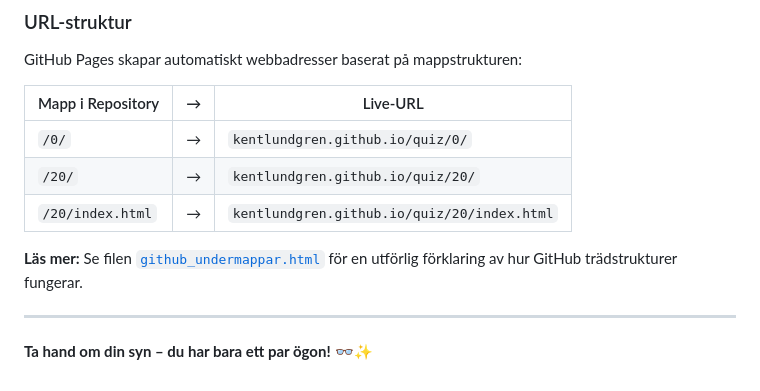
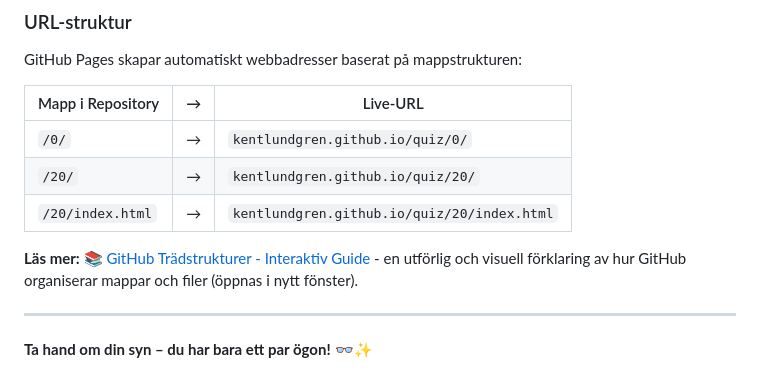
Before and after one commit to kentlundgren/quiz, a Markdown page: 20/README.md, the part around the change. Drawn GitHub-style.

```diff
--- a/20/README.md
+++ b/20/README.md
@@ -211,7 +211,7 @@ GitHub Pages skapar automatiskt webbadresser baserat på mappstrukturen:
 | `/20/` | → | `kentlundgren.github.io/quiz/20/` |
 | `/20/index.html` | → | `kentlundgren.github.io/quiz/20/index.html` |
 
-**Läs mer:** Se filen [`github_undermappar.html`](github_undermappar.html) för en utförlig förklaring av hur GitHub trädstrukturer fungerar.
+**Läs mer:** 📚 [GitHub Trädstrukturer - Interaktiv Guide](https://kentlundgren.github.io/quiz/20/github_undermappar.html) - en utförlig och visuell förklaring av hur GitHub organiserar mappar och filer (öppnas i nytt fönster).
 
 ---
 
```
